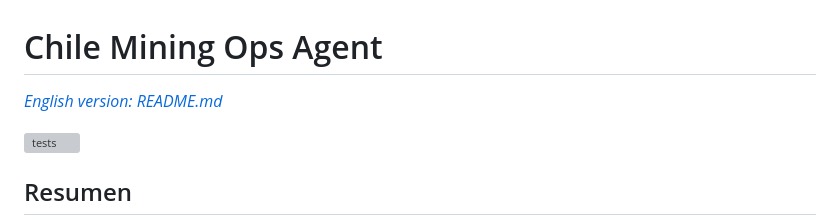
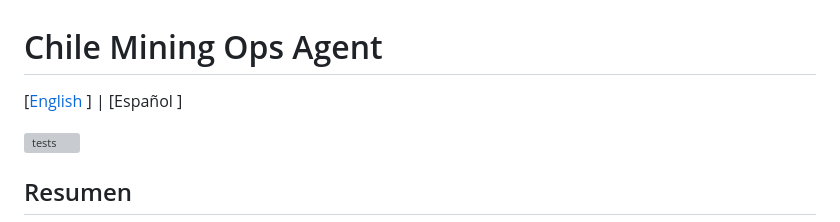
Before and after one commit to Rxyxs/chile-mining-ops-agent, a Markdown page: README.es.md, the part around the change. Drawn GitHub-style; grey boxes are pictures that could not be loaded.

```diff
--- a/README.es.md
+++ b/README.es.md
@@ -1,6 +1,6 @@
 # Chile Mining Ops Agent
 
-*[English version: README.md](README.md)*
+[[English](README.md) ] | [Español ]
 
 [![tests](https://github.com/Rxyxs/chile-mining-ops-agent/actions/workflows/tests.yml/badge.svg)](https://github.com/Rxyxs/chile-mining-ops-agent/actions/workflows/tests.yml)
 
```
Also changed, not shown: README.md (+1 -1 lines).
